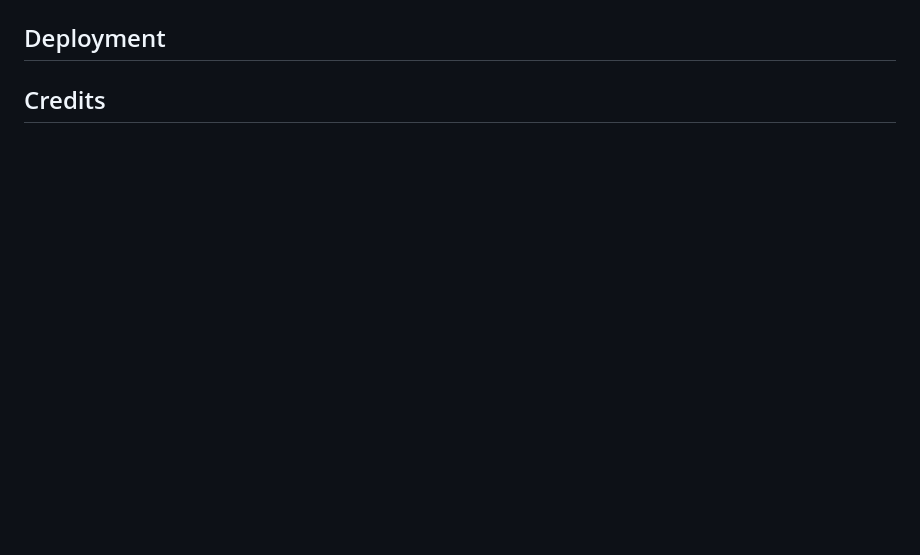
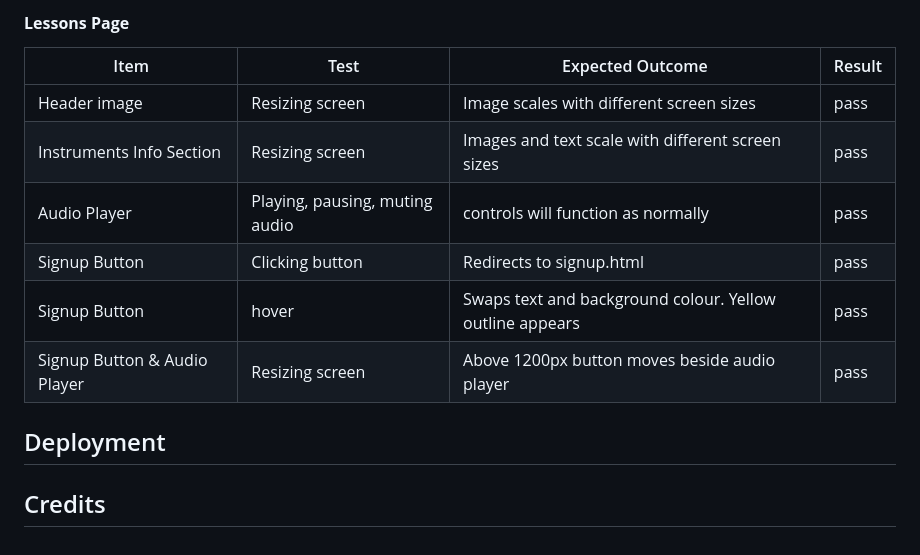
Before and after one commit to MarkD117/trad-academy, a Markdown page: README.md, the part around the change printed below. GitHub-like rendering; blank space fills up the shorter version.

Commit message:
Add testing section to readme with code validation and feature tests

```diff
--- a/README.md
+++ b/README.md
@@ -274,3 +345,14 @@ During the planning stages, I  created wireframes for all pages of the site. I f
+#### **Lessons Page**
+
+| Item | Test | Expected Outcome | Result |
+|--|--|--|--|
+| Header image | Resizing screen | Image scales with different screen sizes | pass
+| Instruments Info Section | Resizing screen | Images and text scale with different screen sizes | pass
+| Audio Player | Playing, pausing, muting audio | controls will function as normally | pass
+| Signup Button | Clicking button | Redirects to signup.html | pass
+| Signup Button | hover | Swaps text and background colour. Yellow outline appears | pass
+| Signup Button & Audio Player | Resizing screen | Above 1200px button moves beside audio player | pass
+
 
 ## Deployment
 
```
Also changed, not shown: other parts of README.md (+71 -0 lines), documentation/confirmation.html-validator.png, documentation/index.html-validator.png, documentation/lessons.html-validator.png, documentation/sessions.html-validator.png, documentation/signup.html-validator.png, documentation/style.css-validator.png.
